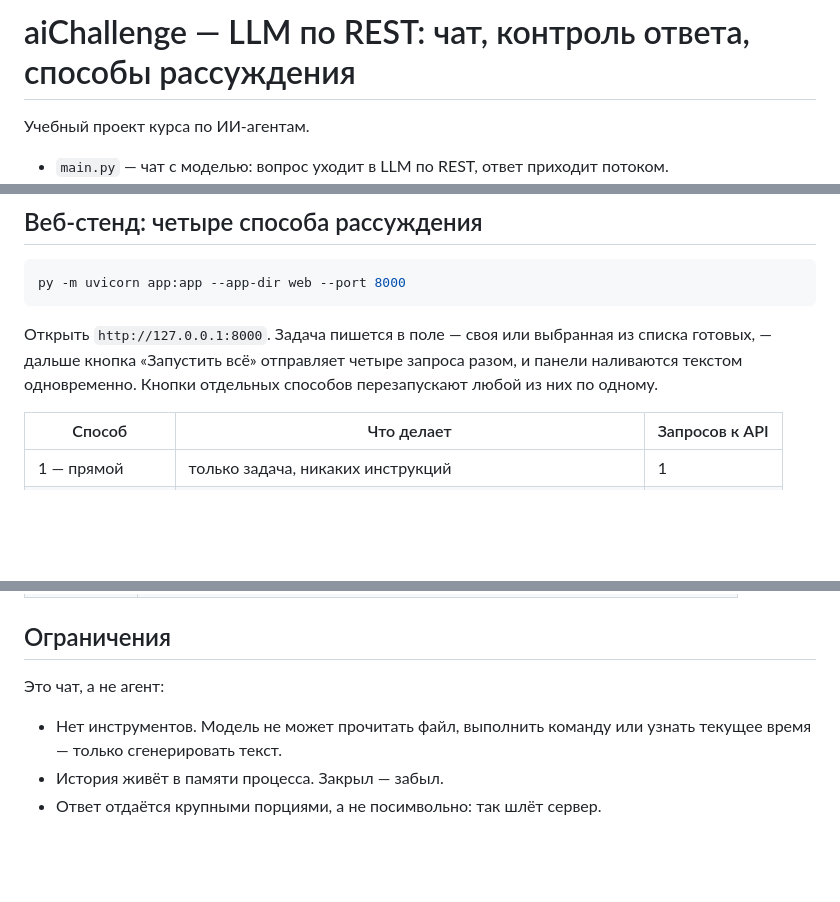
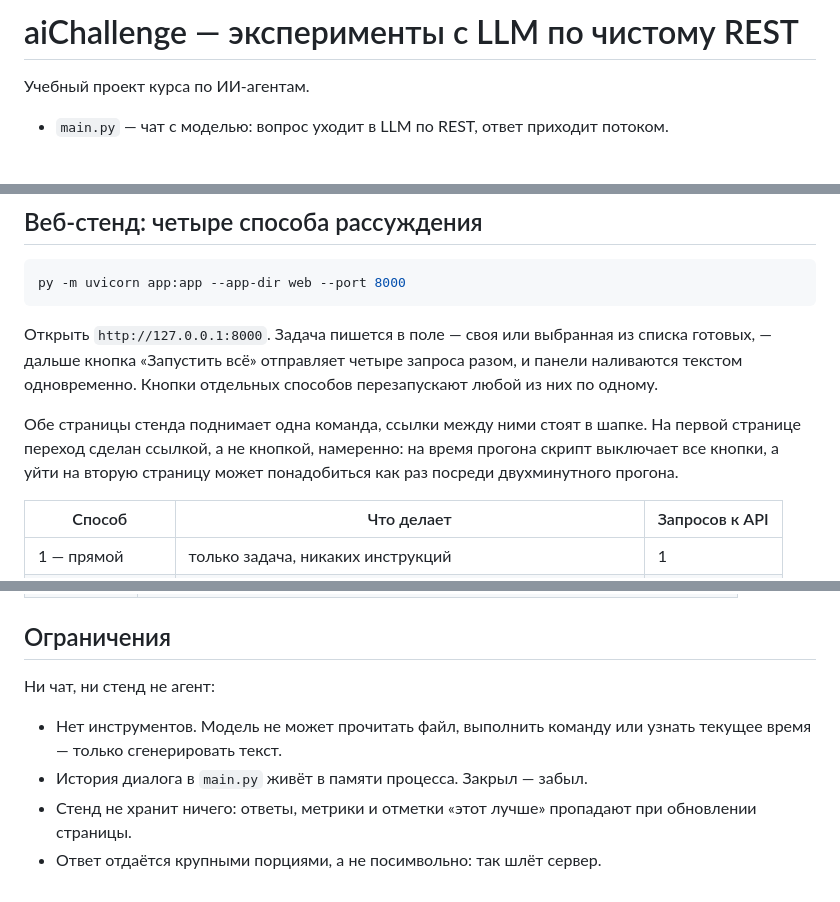
Before and after one commit to Koshey-dev/aiChallenge9_2026, a Markdown page: README.md, 3 parts joined by grey strips. Rendered like a GitHub page; blank space fills up the shorter version.

Commit message:
docs: bring the README in line with the two-page stand
The title still named only the console parts, navigation between
the two pages was undocumented, and the limitations section still
claimed the project is a chat.

Co-Authored-By: Claude Opus 5 (1M context) <noreply@anthropic.com>
Claude-Session: https://claude.ai/code/session_01XC2ypQDA8fPa9kLWqjCy2B

```diff
--- a/README.md
+++ b/README.md
@@ -1,4 +1,4 @@
-# aiChallenge — LLM по REST: чат, контроль ответа, способы рассуждения
+# aiChallenge — эксперименты с LLM по чистому REST
 
 Учебный проект курса по ИИ-агентам.
 
@@ -135,6 +135,11 @@ py -m uvicorn app:app --app-dir web --port 8000
 и панели наливаются текстом одновременно. Кнопки отдельных способов перезапускают
 любой из них по одному.
 
+Обе страницы стенда поднимает одна команда, ссылки между ними стоят в шапке. На
+первой странице переход сделан ссылкой, а не кнопкой, намеренно: на время прогона
+скрипт выключает все кнопки, а уйти на вторую страницу может понадобиться как раз
+посреди двухминутного прогона.
+
 | Способ | Что делает | Запросов к API |
 |--------|------------|----------------|
 | 1 — прямой | только задача, никаких инструкций | 1 |
@@ -236,9 +241,11 @@ SOCKS-прокси, поднятый отдельной службой; марш
 
 ## Ограничения
 
-Это чат, а не агент:
+Ни чат, ни стенд не агент:
 
 - Нет инструментов. Модель не может прочитать файл, выполнить команду или
   узнать текущее время — только сгенерировать текст.
-- История живёт в памяти процесса. Закрыл — забыл.
+- История диалога в `main.py` живёт в памяти процесса. Закрыл — забыл.
+- Стенд не хранит ничего: ответы, метрики и отметки «этот лучше» пропадают при
+  обновлении страницы.
 - Ответ отдаётся крупными порциями, а не посимвольно: так шлёт сервер.
```
Also changed, not shown: other parts of README.md (+1 -1 lines).
